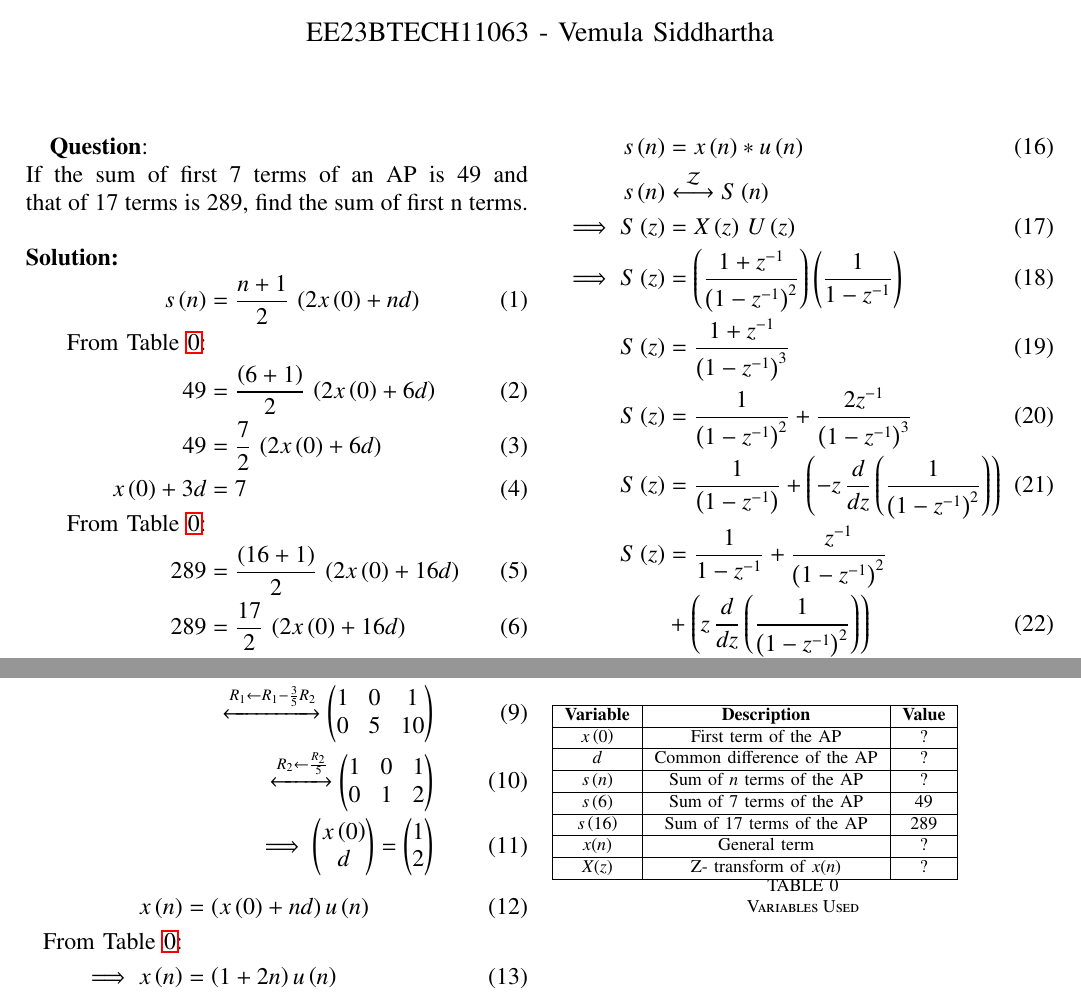
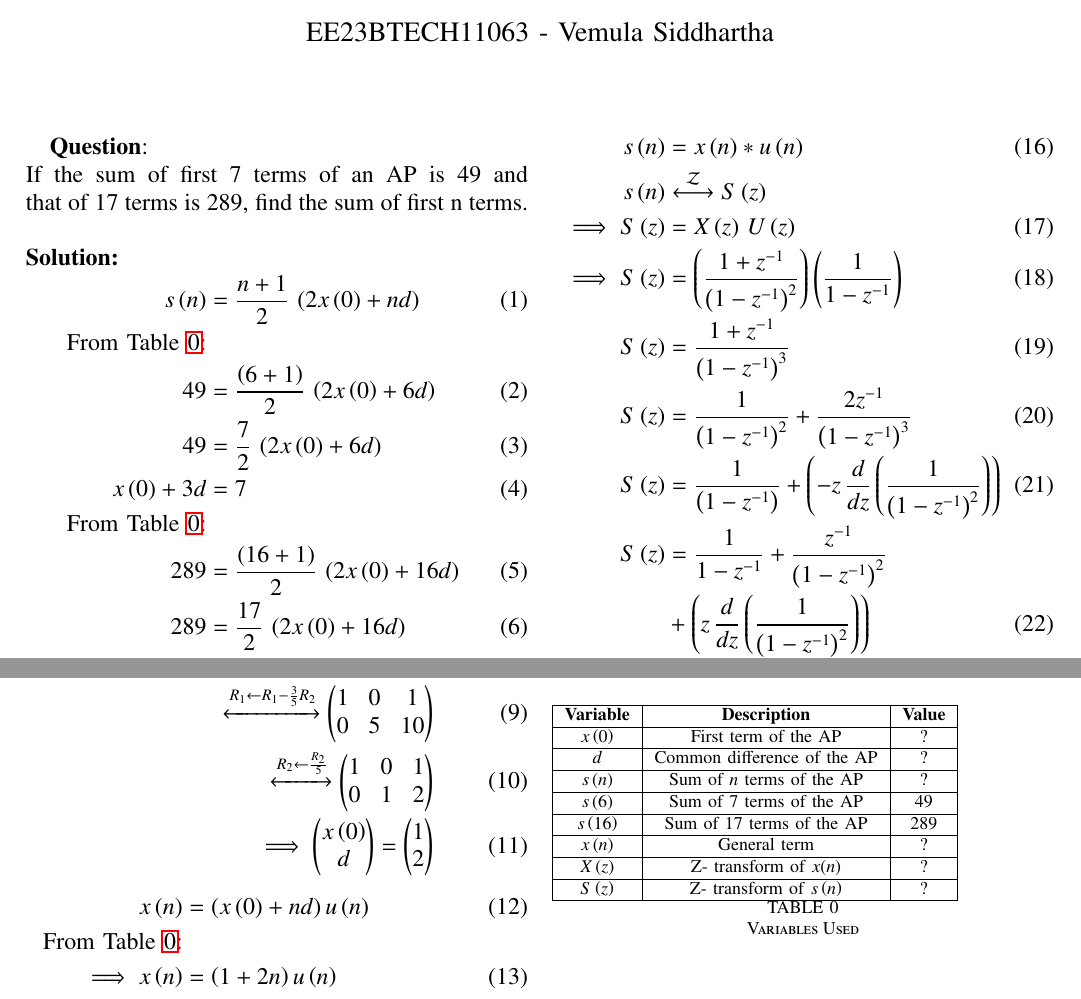
Before and after one commit to vs00007/EE1205, a LaTeX problem sheet (Assignment10_5_3_9/main.tex): two parts of page 1 of 2, joined at a grey line, cut so that both start at the same text. Compiled offline with pdfLaTeX.

Commit message:
Updated Files

```diff
--- a/Assignment10_5_3_9/main.tex
+++ b/Assignment10_5_3_9/main.tex
@@ -121,7 +121,7 @@ From  equations \ref{eq10.5.3.9.2} and \ref{eq10.5.3.9.3}, the augmented matrix
 \end{align}
 \begin{align}
    s\brak{n}&=x\brak{n}*u\brak{n}\\
-   s\brak{n}&\system{Z}S\brak{n}\notag\\
+   s\brak{n}&\system{Z}S\brak{z}\notag\\
    \implies S\brak{z}&=X\brak{z}\,U\brak{z}\\
    \implies S\brak{z}&=\brak{\frac{1+z^{-1}}{\brak{1-z^{-1}}^2}}\brak{\frac{1}{1-z^{-1}}}\\
    S\brak{z}&=\frac{1+z^{-1}}{\brak{1-z^{-1}}^3}\\
@@ -153,9 +153,11 @@ From  equations \ref{eq10.5.3.9.2} and \ref{eq10.5.3.9.3}, the augmented matrix
    \hline
    $s\brak{16}$& Sum of 17 terms of the AP&289\\
    \hline
-   $x(n)$ & General term& ?\\
+   $x\brak{n}$ & General term& ?\\
    \hline
-   $X(z)$ & Z- transform of $x(n)$& ?\\
+   $X\brak{z}$ & Z- transform of $x(n)$& ?\\
+   \hline
+   $S\brak{z}$ &Z- transform of $s\brak{n}$& ?\\
    \hline
    \end{tabular}
    \caption{Variables Used}
```
Also changed, not shown: Assignment10_5_3_9/main.pdf, 1 other file.
